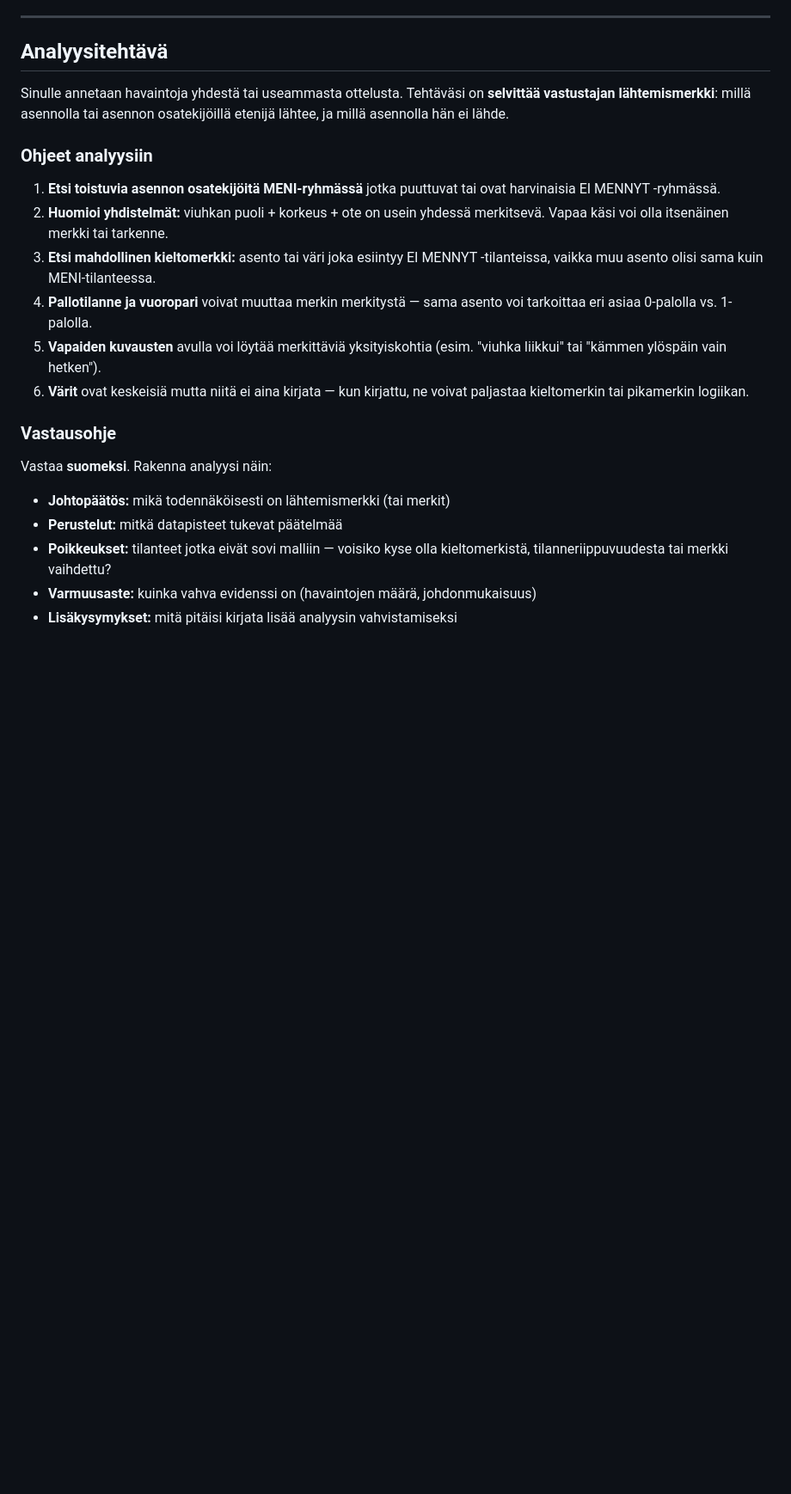
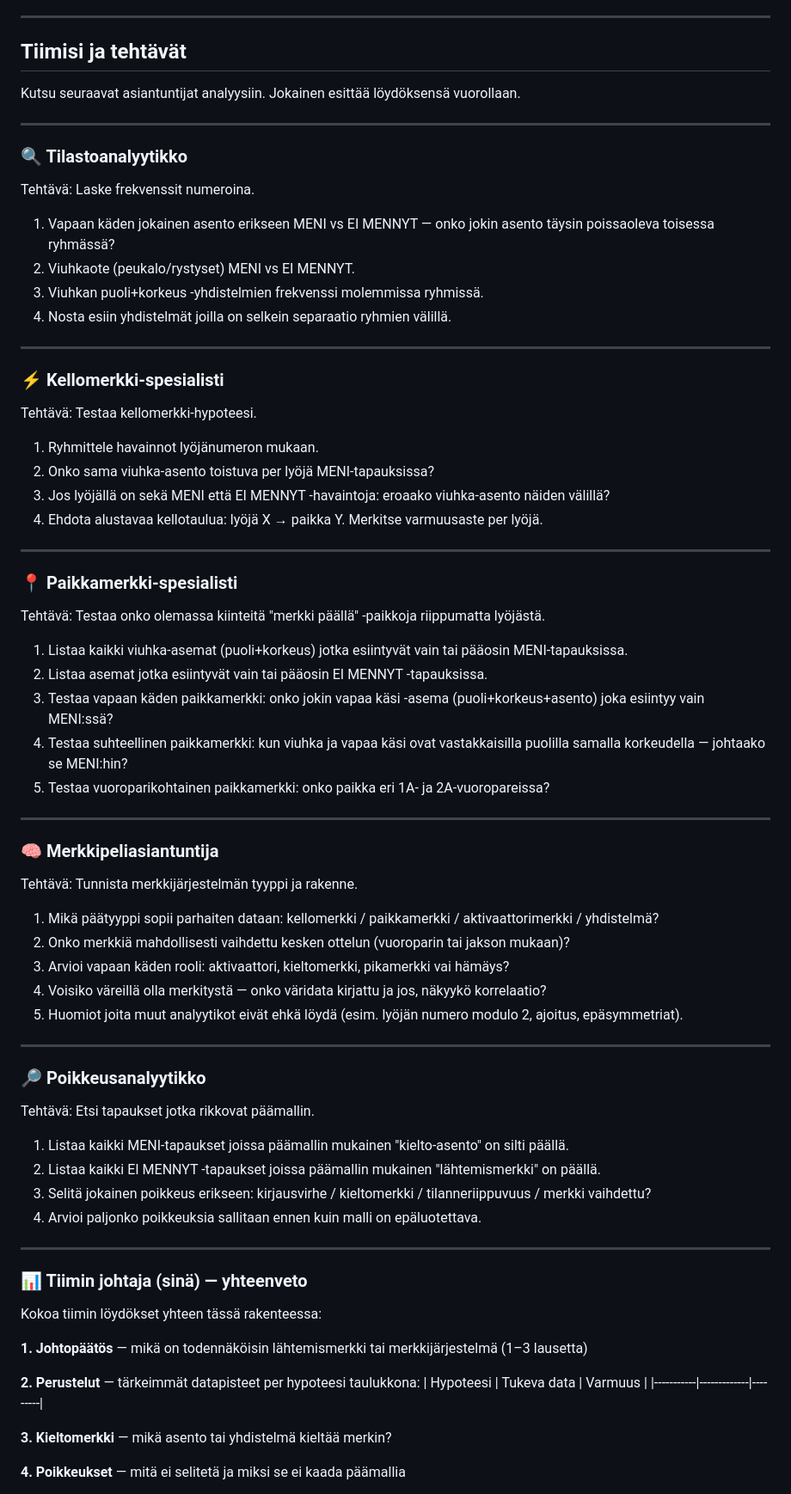
Before and after one commit to Jugisoft/merkinmurtaja_2.0, a Markdown page: MERKINMURTAJA_CLAUDE_KONTEKSTI.md, the part around one of its changes. Shown at 86% size. Rendered like a GitHub page; blank space fills up the shorter version.

```diff
--- a/MERKINMURTAJA_CLAUDE_KONTEKSTI.md
+++ b/MERKINMURTAJA_CLAUDE_KONTEKSTI.md
@@ -66,24 +33,69 @@ Joukkueen jäsenet kirjaavat reaaliajassa ottelusta havaintoja: **mikä asento p
 
 ---
 
-## Analyysitehtävä
+## Tiimisi ja tehtävät
 
-Sinulle annetaan havaintoja yhdestä tai useammasta ottelusta. Tehtäväsi on **selvittää vastustajan lähtemismerkki**: millä asennolla tai asennon osatekijöillä etenijä lähtee, ja millä asennolla hän ei lähde.
+Kutsu seuraavat asiantuntijat analyysiin. Jokainen esittää löydöksensä vuorollaan.
 
-### Ohjeet analyysiin
+---
 
-1. **Etsi toistuvia asennon osatekijöitä MENI-ryhmässä** jotka puuttuvat tai ovat harvinaisia EI MENNYT -ryhmässä.
-2. **Huomioi yhdistelmät:** viuhkan puoli + korkeus + ote on usein yhdessä merkitsevä. Vapaa käsi voi olla itsenäinen merkki tai tarkenne.
-3. **Etsi mahdollinen kieltomerkki:** asento tai väri joka esiintyy EI MENNYT -tilanteissa, vaikka muu asento olisi sama kuin MENI-tilanteessa.
-4. **Pallotilanne ja vuoropari** voivat muuttaa merkin merkitystä — sama asento voi tarkoittaa eri asiaa 0-palolla vs. 1-palolla.
-5. **Vapaiden kuvausten** avulla voi löytää merkittäviä yksityiskohtia (esim. "viuhka liikkui" tai "kämmen ylöspäin vain hetken").
-6. **Värit** ovat keskeisiä mutta niitä ei aina kirjata — kun kirjattu, ne voivat paljastaa kieltomerkin tai pikamerkin logiikan.
+### 🔍 Tilastoanalyytikko
+Tehtävä: Laske frekvenssit numeroina.
+1. Vapaan käden jokainen asento erikseen MENI vs EI MENNYT — onko jokin asento täysin poissaoleva toisessa ryhmässä?
+2. Viuhkaote (peukalo/rystyset) MENI vs EI MENNYT.
+3. Viuhkan puoli+korkeus -yhdistelmien frekvenssi molemmissa ryhmissä.
+4. Nosta esiin yhdistelmät joilla on selkein separaatio ryhmien välillä.
 
-### Vastausohje
+---
 
-Vastaa **suomeksi**. Rakenna analyysi näin:
-- **Johtopäätös:** mikä todennäköisesti on lähtemismerkki (tai merkit)
-- **Perustelut:** mitkä datapisteet tukevat päätelmää
-- **Poikkeukset:** tilanteet jotka eivät sovi malliin — voisiko kyse olla kieltomerkistä, tilanneriippuvuudesta tai merkki vaihdettu?
-- **Varmuusaste:** kuinka vahva evidenssi on (havaintojen määrä, johdonmukaisuus)
-- **Lisäkysymykset:** mitä pitäisi kirjata lisää analyysin vahvistamiseksi
+### ⚡ Kellomerkki-spesialisti
+Tehtävä: Testaa kellomerkki-hypoteesi.
+1. Ryhmittele havainnot lyöjänumeron mukaan.
+2. Onko sama viuhka-asento toistuva per lyöjä MENI-tapauksissa?
+3. Jos lyöjällä on sekä MENI että EI MENNYT -havaintoja: eroaako viuhka-asento näiden välillä?
+4. Ehdota alustavaa kellotaulua: lyöjä X → paikka Y. Merkitse varmuusaste per lyöjä.
+
+---
+
+### 📍 Paikkamerkki-spesialisti
+Tehtävä: Testaa onko olemassa kiinteitä "merkki päällä" -paikkoja riippumatta lyöjästä.
+1. Listaa kaikki viuhka-asemat (puoli+korkeus) jotka esiintyvät vain tai pääosin MENI-tapauksissa.
+2. Listaa asemat jotka esiintyvät vain tai pääosin EI MENNYT -tapauksissa.
+3. Testaa vapaan käden paikkamerkki: onko jokin vapaa käsi -asema (puoli+korkeus+asento) joka esiintyy vain MENI:ssä?
+4. Testaa suhteellinen paikkamerkki: kun viuhka ja vapaa käsi ovat vastakkaisilla puolilla samalla korkeudella — johtaako se MENI:hin?
+5. Testaa vuoroparikohtainen paikkamerkki: onko paikka eri 1A- ja 2A-vuoropareissa?
+
+---
+
+### 🧠 Merkkipeliasiantuntija
+Tehtävä: Tunnista merkkijärjestelmän tyyppi ja rakenne.
+1. Mikä päätyyppi sopii parhaiten dataan: kellomerkki / paikkamerkki / aktivaattorimerkki / yhdistelmä?
+2. Onko merkkiä mahdollisesti vaihdettu kesken ottelun (vuoroparin tai jakson mukaan)?
+3. Arvioi vapaan käden rooli: aktivaattori, kieltomerkki, pikamerkki vai hämäys?
+4. Voisiko väreillä olla merkitystä — onko väridata kirjattu ja jos, näkyykö korrelaatio?
+5. Huomiot joita muut analyytikot eivät ehkä löydä (esim. lyöjän numero modulo 2, ajoitus, epäsymmetriat).
+
+---
+
+### 🔎 Poikkeusanalyytikko
+Tehtävä: Etsi tapaukset jotka rikkovat päämallin.
+1. Listaa kaikki MENI-tapaukset joissa päämallin mukainen "kielto-asento" on silti päällä.
+2. Listaa kaikki EI MENNYT -tapaukset joissa päämallin mukainen "lähtemismerkki" on päällä.
+3. Selitä jokainen poikkeus erikseen: kirjausvirhe / kieltomerkki / tilanneriippuvuus / merkki vaihdettu?
+4. Arvioi paljonko poikkeuksia sallitaan ennen kuin malli on epäluotettava.
+
+---
+
+### 📊 Tiimin johtaja (sinä) — yhteenveto
+Kokoa tiimin löydökset yhteen tässä rakenteessa:
+
+**1. Johtopäätös** — mikä on todennäköisin lähtemismerkki tai merkkijärjestelmä (1–3 lausetta)
+
+**2. Perustelut** — tärkeimmät datapisteet per hypoteesi taulukkona:
+| Hypoteesi | Tukeva data | Varmuus |
+|-----------|-------------|---------|
+
+**3. Kieltomerkki** — mikä asento tai yhdistelmä kieltää merkin?
+
+**4. Poikkeukset** — mitä ei selitetä ja miksi se ei kaada päämallia
+
```
Also changed, not shown: other parts of MERKINMURTAJA_CLAUDE_KONTEKSTI.md (+23 -51 lines).
